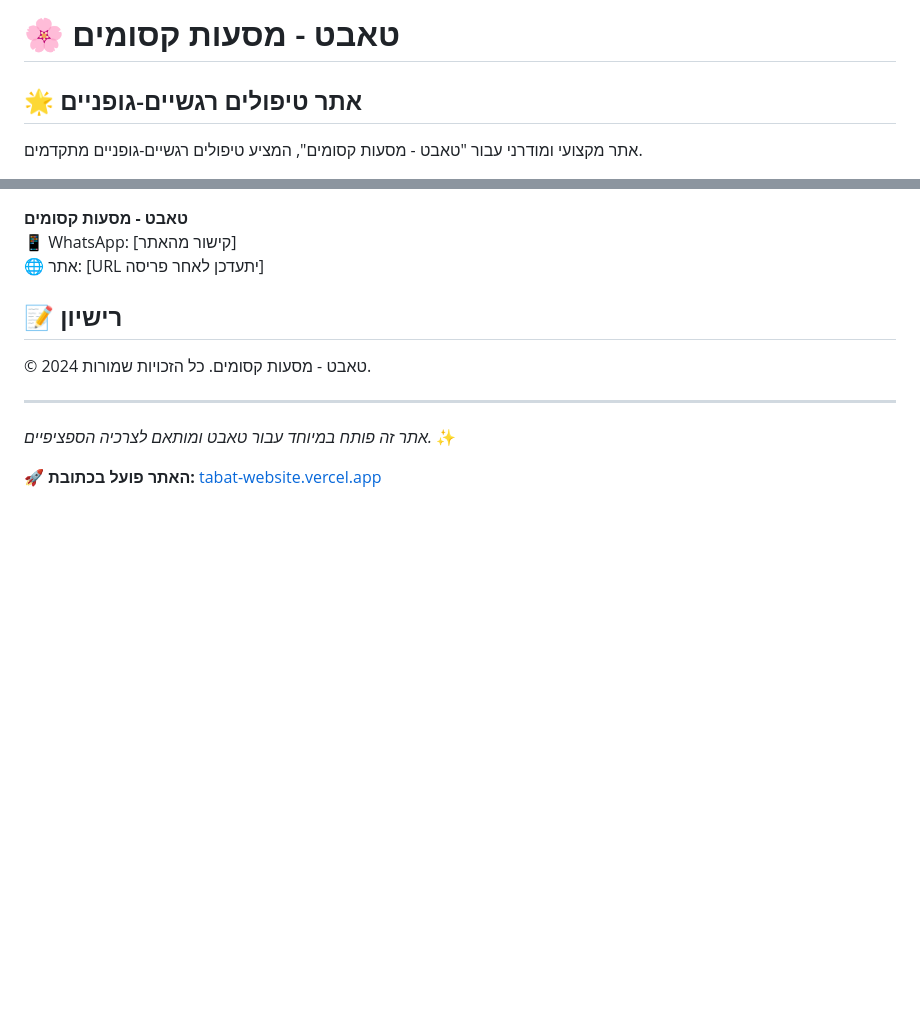
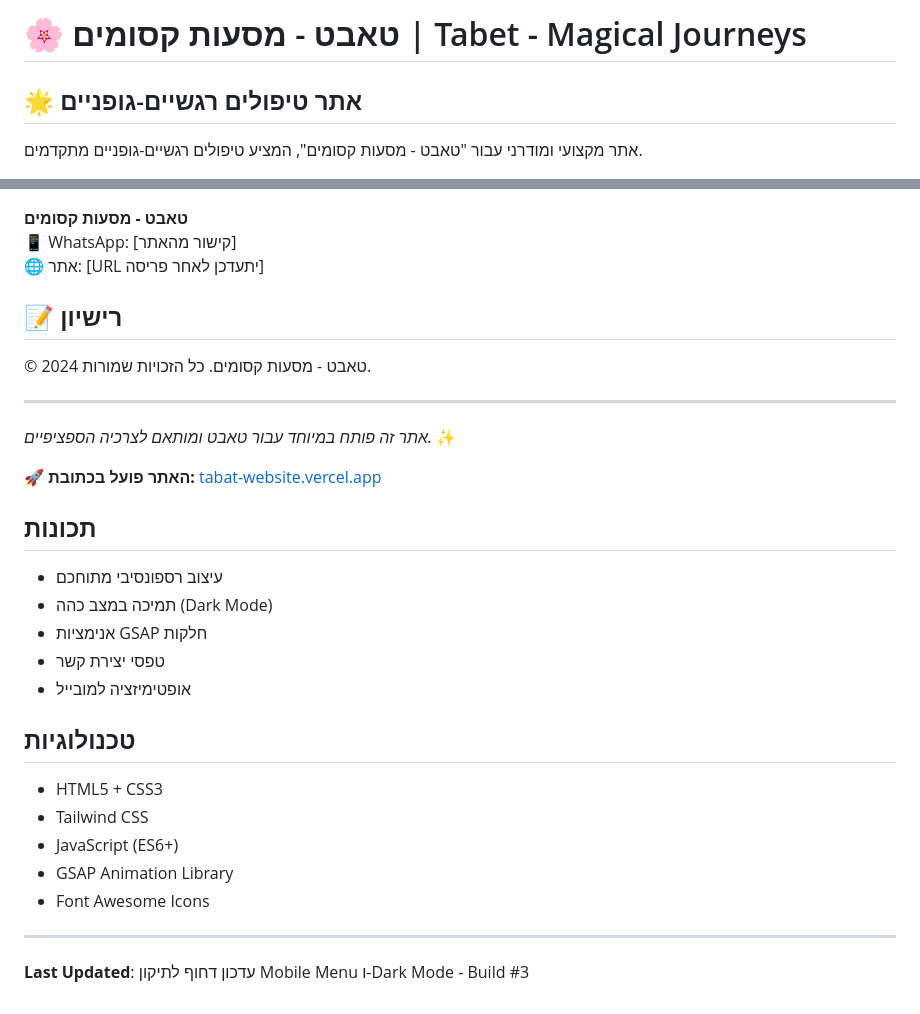
Before and after one commit to liorcore/tabat-website, a Markdown page: README.md, 2 parts joined by grey strips. Rendered like a GitHub page; blank space fills up the shorter version.

Commit message:
Force rebuild - עדכון README לאילוץ deployment חדש

```diff
--- a/README.md
+++ b/README.md
@@ -1,4 +1,4 @@
-# 🌸 טאבט - מסעות קסומים
+# 🌸 טאבט - מסעות קסומים | Tabet - Magical Journeys
 
 ## 🌟 אתר טיפולים רגשיים-גופניים
 
@@ -98,3 +98,21 @@ python -m http.server 8000
 *אתר זה פותח במיוחד עבור טאבט ומותאם לצרכיה הספציפיים.* ✨
 
 🚀 **האתר פועל בכתובת:** [tabat-website.vercel.app](https://tabat-website.vercel.app)
+
+## תכונות
+- עיצוב רספונסיבי מתוחכם
+- תמיכה במצב כהה (Dark Mode)
+- אנימציות GSAP חלקות
+- טפסי יצירת קשר
+- אופטימיזציה למובייל
+
+## טכנולוגיות
+- HTML5 + CSS3
+- Tailwind CSS
+- JavaScript (ES6+)
+- GSAP Animation Library
+- Font Awesome Icons
+
+---
+
+**Last Updated**: עדכון דחוף לתיקון Mobile Menu ו-Dark Mode - Build #3
```
